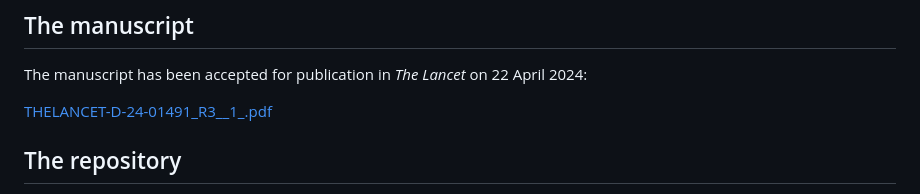
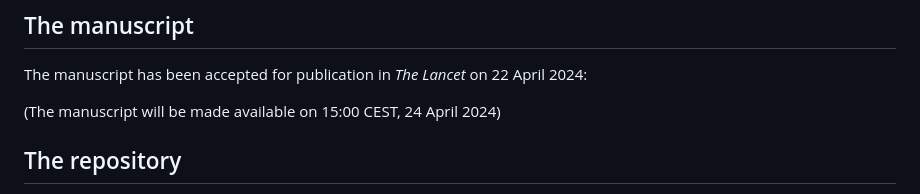
Before and after one commit to ashattock/epi50, a Markdown page: README.md, the part around the change. Drawn GitHub-style.

```diff
--- a/README.md
+++ b/README.md
@@ -6,7 +6,7 @@ An analytical framework to estimate the global public health impact of 50 years
 
 The manuscript has been accepted for publication in _The Lancet_ on 22 April 2024:
 
-[THELANCET-D-24-01491_R3__1_.pdf](https://github.com/WorldHealthOrganization/epi50-vaccine-impact/files/15062441/THELANCET-D-24-01491_R3__1_.pdf)
+(The manuscript will be made available on 15:00 CEST, 24 April 2024)
 
 
 ## The repository
```
